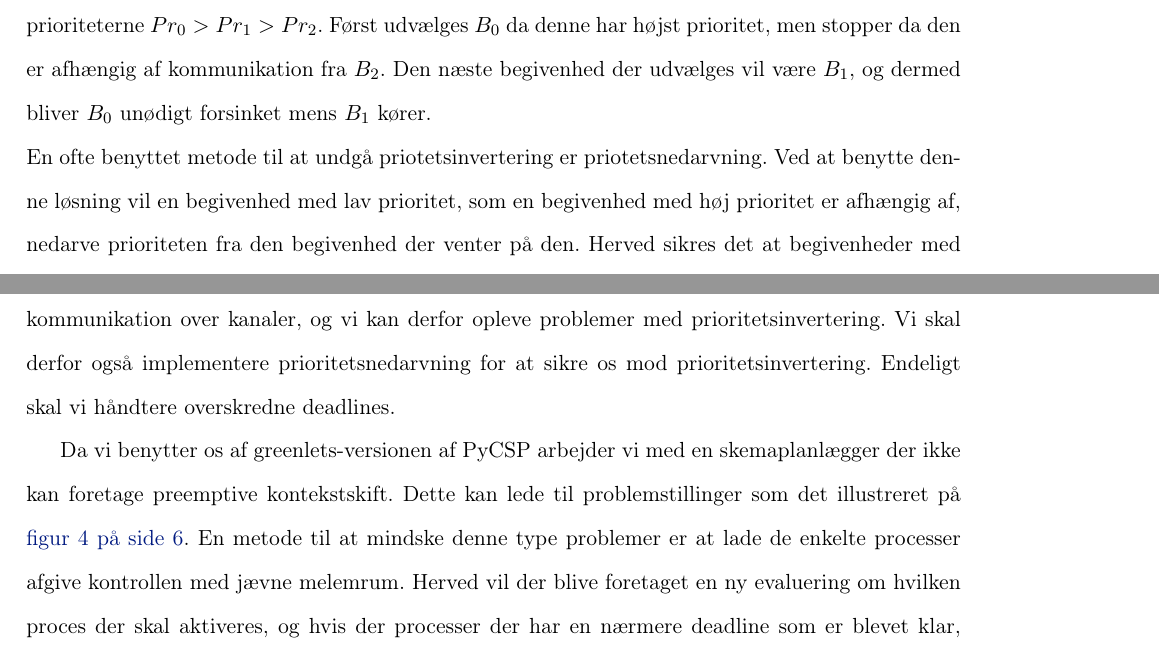
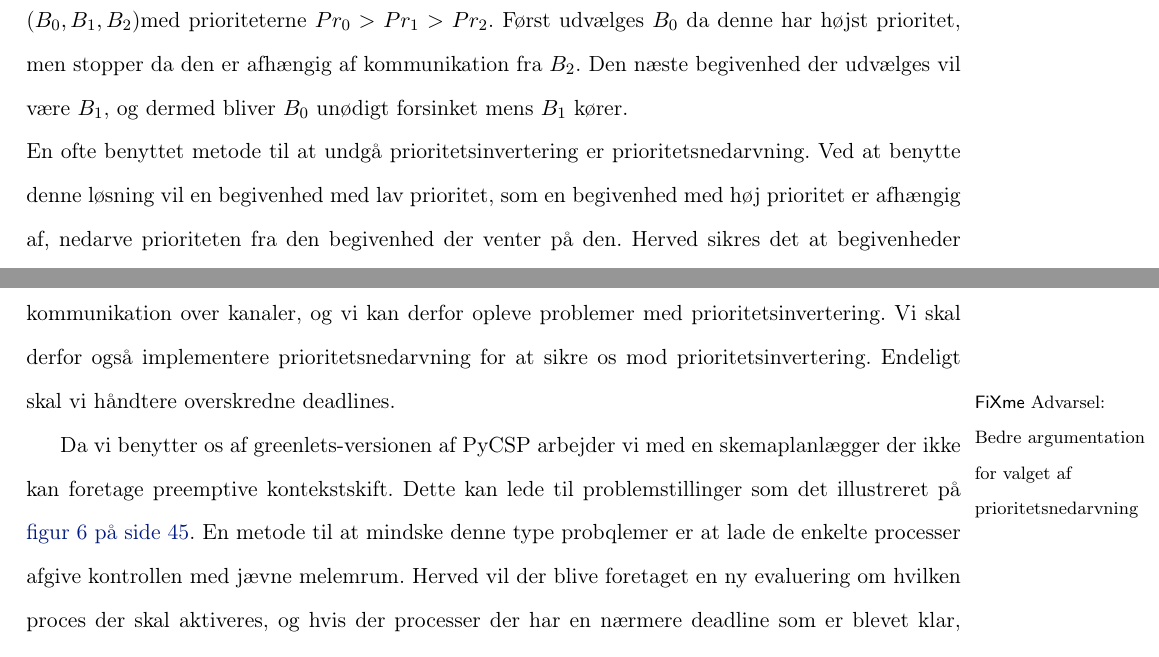
Before and after one commit to shamran/TimedPyCSP, a LaTeX book (report/skelet.tex, which reads report/deadline/planning.tex, report/deadline/planning_in_pycsp.tex): two parts of pages 7 and 8 of 22 before the commit and two parts of pages 43 and 46 of 63 after it, joined at a grey line, cut so that both start at the same text. Compiled offline with pdfLaTeX.

Commit message:
mere planning in pycsp

```diff
--- a/report/deadline/planning.tex
+++ b/report/deadline/planning.tex
@@ -6,6 +6,9 @@ Planlægningen af hvilke begivenheder der skal køres hvornår, tager udgangspun
 For at foretage en planlægning af begivenheder der opfylder systemets formål bedst muligt, skal vi have så meget information om begivenheder som muligt - jo mere vi ved om dem jo bedre en planlægning kan der foretages. De relevante informationer i forhold til planlægningen er, hvornår en begivenhed forekommer, hvor lang tid den tager at udføre samt hvilken prioritet den har.
 
 Ud fra den tilgængelige viden kan der foretages en statisk eller dynamisk planlægning\cite{cheng1987scheduling}. Statisk RTP kræver at vi har alle de nævnte informationer om alle begivenheder. Herved kan vi på forhånd foretage en fuldstændig planlægning og allerede inden start have klarlagt om nogen deadlines vil blive overskredet. Såfremt vi ikke har alle informationer til rådighed, er vi nødsaget til at foretage en dynamisk planlægning. Dette vil ofte skyldes at vi enten ikke ved hvornår en begivenhed forekommer, eller at vi ikke har information om hvor lang tid der tager at udføre en begivenhed. I praksis vil det være svært at opstille eksakte værdier for hvor længe en begivenhed er om at blive udført og der benyttes derfor ofte estimater i stedet for. \fxnote{hvilken betydning har det at der benyttes estimater i stedet for eksakte værdier?}
+
+I systemer hvor begivenheder ikke er isolerede men kan have interne afhængigheder, kan der opstå det problem der hedder prioritetsinvertering\cite{sha1990priority}. Dette problem opstår hvis en begivenhed med høj prioritet er afhængig af en begivenhed med en lavere prioritet. Derved bliver begivenheden i praksis kørt med den lavere prioritet da den ikke er klar før begivenheden med lav prioritet er færdig. Problemstillingen kan vises klart med følgende eksempel. Forestil dig tre begivenheder ($B_0,B_1,B_2$)med prioriteterne $Pr_0>Pr_1>Pr_2$. Først udvælges $B_0$ da denne har højst prioritet, men stopper da den er afhængig af kommunikation fra $B_2$. Den næste begivenhed der udvælges vil være $B_1$, og dermed bliver $B_0$ unødigt forsinket mens $B_1$ kører.\\
+En ofte benyttet metode til at undgå prioritetsinvertering er prioritetsnedarvning. Ved at benytte denne løsning vil en begivenhed med lav prioritet, som en begivenhed med høj prioritet er afhængig af, nedarve prioriteten fra den begivenhed der venter på den. Herved sikres det at begivenheder med høj prioritet ikke kommer til at vente unødigt på prioriteter med lav prioritet. \fxnote{flere løsninger på prioritetsinvertering bør nok nævnes.}
 
 %Overordnet kan begivenheder planlægges enten statisk eller dynamisk\cite{cheng1987scheduling}. I statisk RTP er alle begivenheder kendt på forhånd. Planlæggeren kan i dette tilfælde allerede inden start udregne om det er muligt at overholde alle deadlines. Alternativt planlægges begivenhederne dynamisk hvis der uregelmæssigt kan ankomme nye begivenheder der skal planlægges.
 
@@ -42,10 +45,5 @@ Udnyttelsen af processorkraft kan i EDF komme op på 100\%, da alle processer bl
   \end{center}
 \end{figure}
 
-
-
 \subsubsection{Least Laxity(LL)}
-LL er en modifikation af EDF. LL kigger på hvor lang tid en begivenhed tager at udføre sammenholdt med hvor lang tid der er til deadline for begivenheden. Laxity er defineret som deadline minus tiden det tager at udføre begivenheden. Laxity bliver altså et udtryk for hvor presserende det er at igangsætte en begivenhed for at den kan nå sin deadline. I LL bruges dette til at prioritere de begivenheder der har mindst laxity højest når begivenhederne planlægges. \\
-\\
-I systemer hvor begivenheder ikke er isolerede men kan have interne afhængigheder, kan der opstå det problem der hedder prioritetsinvertering\cite{sha1990priority}. Dette problem opstår hvis en begivenhed med høj prioritet er afhængig af en begivenhed med en lavere prioritet. Derved bliver begivenheden i praksis kørt med den lavere prioritet da den ikke er klar før begivenheden med lav prioritet er færdig. Problemstillingen kan vises klart med følgende eksempel. Forestil dig tre begivenheder ($B_0,B_1,B_2$)med prioriteterne $Pr_0>Pr_1>Pr_2$. Først udvælges $B_0$ da denne har højst prioritet, men stopper da den er afhængig af kommunikation fra $B_2$. Den næste begivenhed der udvælges vil være $B_1$, og dermed bliver $B_0$ unødigt forsinket mens $B_1$ kører.\\
-En ofte benyttet metode til at undgå priotetsinvertering er priotetsnedarvning. Ved at benytte denne løsning vil en begivenhed med lav prioritet, som en begivenhed med høj prioritet er afhængig af, nedarve prioriteten fra den begivenhed der venter på den. Herved sikres det at begivenheder med høj prioritet ikke kommer til at vente unødigt på prioriteter med lav prioritet. \fxnote{flere løsninger på prioritetsinvertering bør nok nævnes.}
+LL er en modifikation af EDF. LL kigger på hvor lang tid en begivenhed tager at udføre sammenholdt med hvor lang tid der er til deadline for begivenheden. Laxity er defineret som deadline minus tiden det tager at udføre begivenheden. Laxity bliver altså et udtryk for hvor presserende det er at igangsætte en begivenhed for at den kan nå sin deadline. I LL bruges dette til at prioritere de begivenheder der har mindst laxity højest når begivenhederne planlægges.
--- a/report/deadline/planning_in_pycsp.tex
+++ b/report/deadline/planning_in_pycsp.tex
@@ -4,9 +4,9 @@
 
 Da vi ønsker at introducere RTP i \pycsp er der er række forhold som vi skal tage højde for. Vi vil i dette afsnit tage udgangspunkt i de ovenstående opstillede muligheder og sammenholde dem med \pycsp.
 
-I \pycsp kan vi anskue processerne som begivenheder, og derved bruge skemaplanlæggeren i greenlets-versionen til at styre hvilken proces og dermed hvilken begivenhed der udføres. Vi har ikke umiddelbart informationer om hvor lang tid en proces er om at blive udført, og det vil kræve en analyse af den enkelte proces at udlede estimater for det. Vi har valgt at fokusere på selve planlægningen af processerne og ikke analyse af processerne. Dermed har vi ikke mulighed for både at benytte RM og LL algoritmerne da de begge benytter information om udførselstiden for en proces. Derved har vi EDF tilbage som mulighed, hvilket er den algoritme som vi vil implementere. En udviddelse af \pycsp til at benytte EDF er forholdsvis ligetil. Der skal laves en mulighed for at brugeren kan angive en deadline til en proces, og vi skal ved kontekstskift sikre at vi aktiverer den proces der har den førstkomne deadline. \pycsp har per definition interne afhængigheder mellem processerne i form af kommunikation over kanaler, og vi kan derfor opleve problemer med prioritetsinvertering. Vi skal derfor også implementere prioritetsnedarvning for at sikre os mod prioritetsinvertering. Endeligt skal vi håndtere overskredne deadlines.
+I \pycsp kan vi anskue processerne som begivenheder, og derved bruge skemaplanlæggeren i greenlets-versionen til at styre hvilken proces og dermed hvilken begivenhed der udføres. Vi har ikke umiddelbart informationer om hvor lang tid en proces er om at blive udført, og det vil kræve en analyse af den enkelte proces at udlede estimater for det. Vi har valgt at fokusere på selve planlægningen af processerne og ikke analyse af processerne. Dermed har vi ikke mulighed for både at benytte RM og LL algoritmerne da de begge benytter information om udførselstiden for en proces. Derved har vi EDF tilbage som mulighed, hvilket er den algoritme som vi vil implementere. En udviddelse af \pycsp til at benytte EDF er forholdsvis ligetil. Der skal laves en mulighed for at brugeren kan angive en deadline til en proces, og vi skal ved kontekstskift sikre at vi aktiverer den proces der har den førstkomne deadline. \pycsp har per definition interne afhængigheder mellem processerne i form af kommunikation over kanaler, og vi kan derfor opleve problemer med prioritetsinvertering. Vi skal derfor også implementere prioritetsnedarvning for at sikre os mod prioritetsinvertering. Endeligt skal vi håndtere overskredne deadlines.\fxwarning{Bedre argumentation for valget af prioritetsnedarvning}
 
-Da vi benytter os af greenlets-versionen af \pycsp arbejder vi med en skemaplanlægger der ikke kan foretage preemptive kontekstskift. Dette kan lede til problemstillinger som det illustreret på \cref{fig:edf-nonpreemptive}. En metode til at mindske denne type problemer er at lade de enkelte processer afgive kontrollen med jævne melemrum. Herved vil der blive foretaget en ny evaluering om hvilken proces der skal aktiveres, og hvis der processer der har en nærmere deadline som er blevet klar, aktiveres en af disse. Dette beror helt og holdent på hver at hver enkelt proces frivilligt afgiver kontrollen og gør det med jævne mellemrum når den er aktiv. Dette betyder at det er overladt til udvikleren at indsætte det på relevante steder i processens kode.
+Da vi benytter os af greenlets-versionen af \pycsp arbejder vi med en skemaplanlægger der ikke kan foretage preemptive kontekstskift. Dette kan lede til problemstillinger som det illustreret på \cref{fig:edf-nonpreemptive}. En metode til at mindske denne type probqlemer er at lade de enkelte processer afgive kontrollen med jævne melemrum. Herved vil der blive foretaget en ny evaluering om hvilken proces der skal aktiveres, og hvis der processer der har en nærmere deadline som er blevet klar, aktiveres en af disse. Dette beror helt og holdent på hver at hver enkelt proces frivilligt afgiver kontrollen og gør det med jævne mellemrum når den er aktiv. Dette betyder at det er overladt til udvikleren at indsætte det på relevante steder i processens kode.
 
 
 
--- a/report/skelet.tex
+++ b/report/skelet.tex
@@ -1,7 +1,7 @@
 \input{preamble}
 \bibliography{bibliography} %indsaet en reference til bib filen
 
-\includeonly{deadline/deadline}
+%\includeonly{deadline/deadline}
 \begin{document}
 %\begin{titlingpage}
 %\newcommand{\HRule}{\rule{\linewidth}{1mm}}
```
Also changed, not shown: report/deadline/planning_in_pycsp.tex (7 more changed lines).
